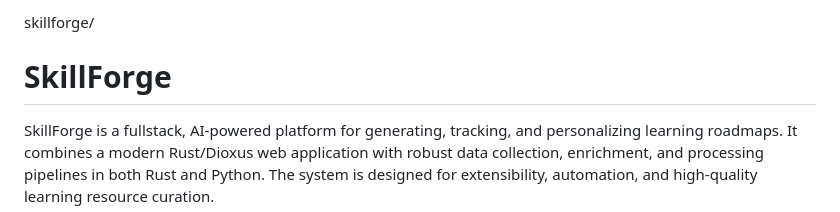
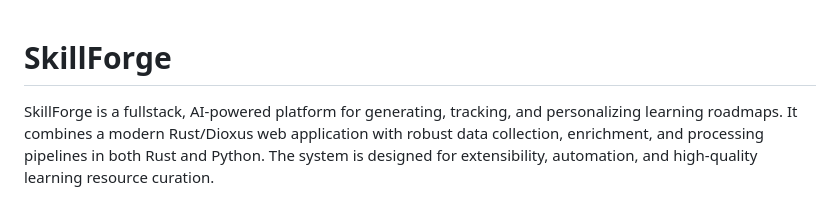
Before and after one commit to SeerBlazeJ/skillforge-ai, a Markdown page: README.md, the part around the change. Drawn GitHub-style.

Commit message:
Update README to remove project directory reference
Removed the project directory mention from the README.

```diff
--- a/README.md
+++ b/README.md
@@ -1,5 +1,3 @@
-skillforge/
-
 # SkillForge
 
 SkillForge is a fullstack, AI-powered platform for generating, tracking, and personalizing learning roadmaps. It combines a modern Rust/Dioxus web application with robust data collection, enrichment, and processing pipelines in both Rust and Python. The system is designed for extensibility, automation, and high-quality learning resource curation.
```
